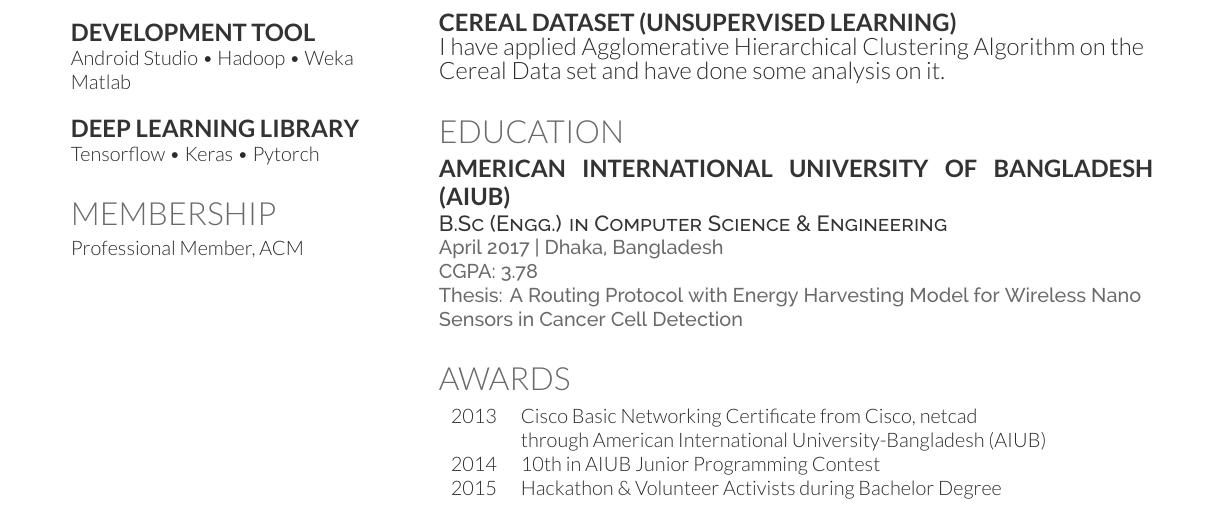
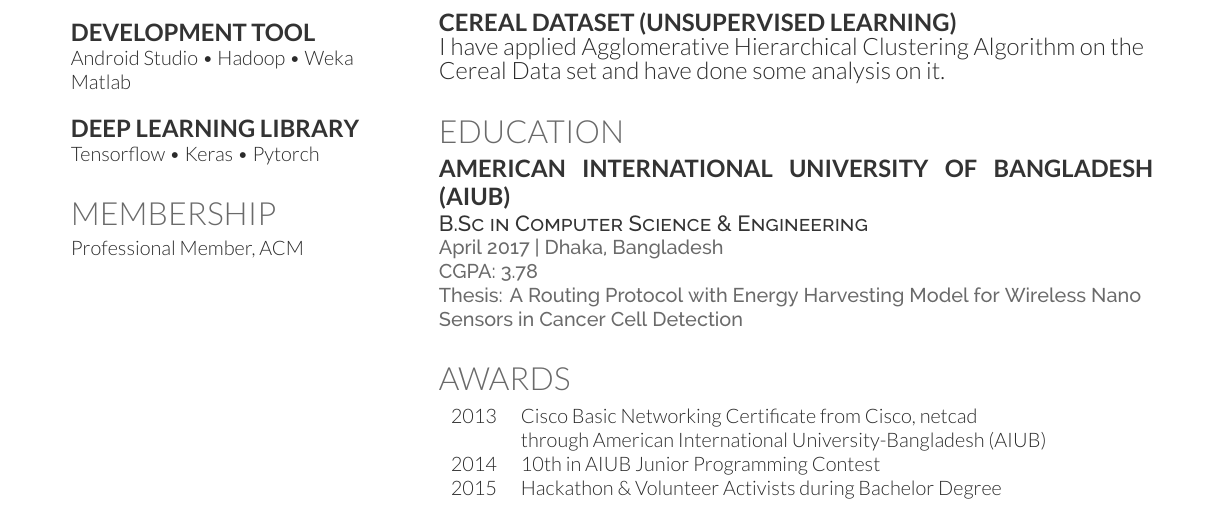
Before and after one commit to mohammad-nahid-hossain/cv_short, a LaTeX CV (nahid_short_cv.tex): part of the page, cut so that both start at the same text. Compiled offline with XeLaTeX.

Commit message:
edited education section

```diff
--- a/nahid_short_cv.tex
+++ b/nahid_short_cv.tex
@@ -315,7 +315,7 @@ I have applied Agglomerative Hierarchical Clustering Algorithm on the Cereal Dat
 
 \section{Education}
 \subsection{American International University of Bangladesh (AIUB)}
-\descript{B.Sc (Engg.) in Computer Science \& Engineering}
+\descript{B.Sc in Computer Science \& Engineering}
 \location{April 2017 | Dhaka, Bangladesh \\ CGPA: 3.78 \\ Thesis:  A Routing Protocol with Energy Harvesting Model for Wireless Nano Sensors in Cancer Cell Detection}
 \sectionsep
 
```
Also changed, not shown: nahid_short_cv.pdf, 2 other files.
